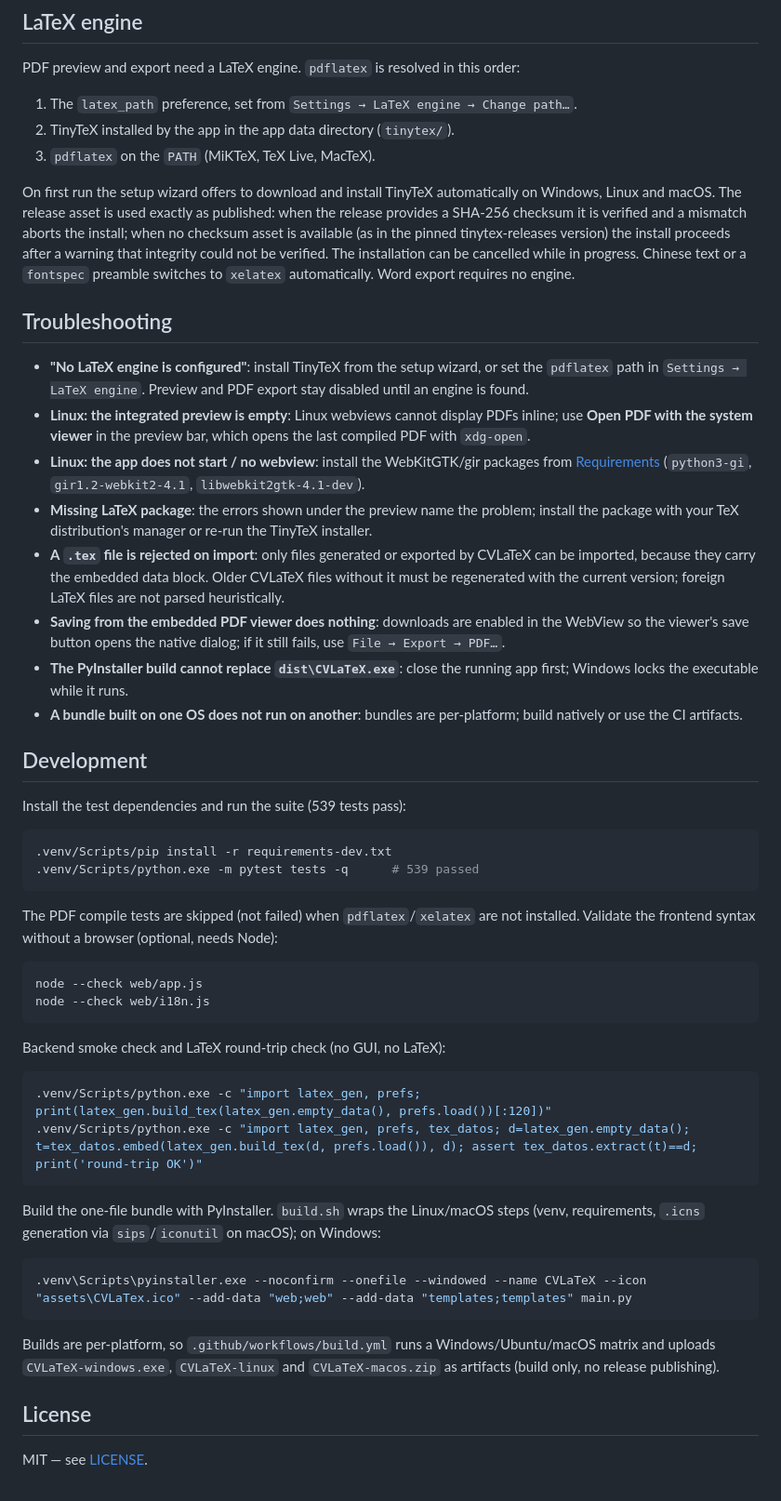
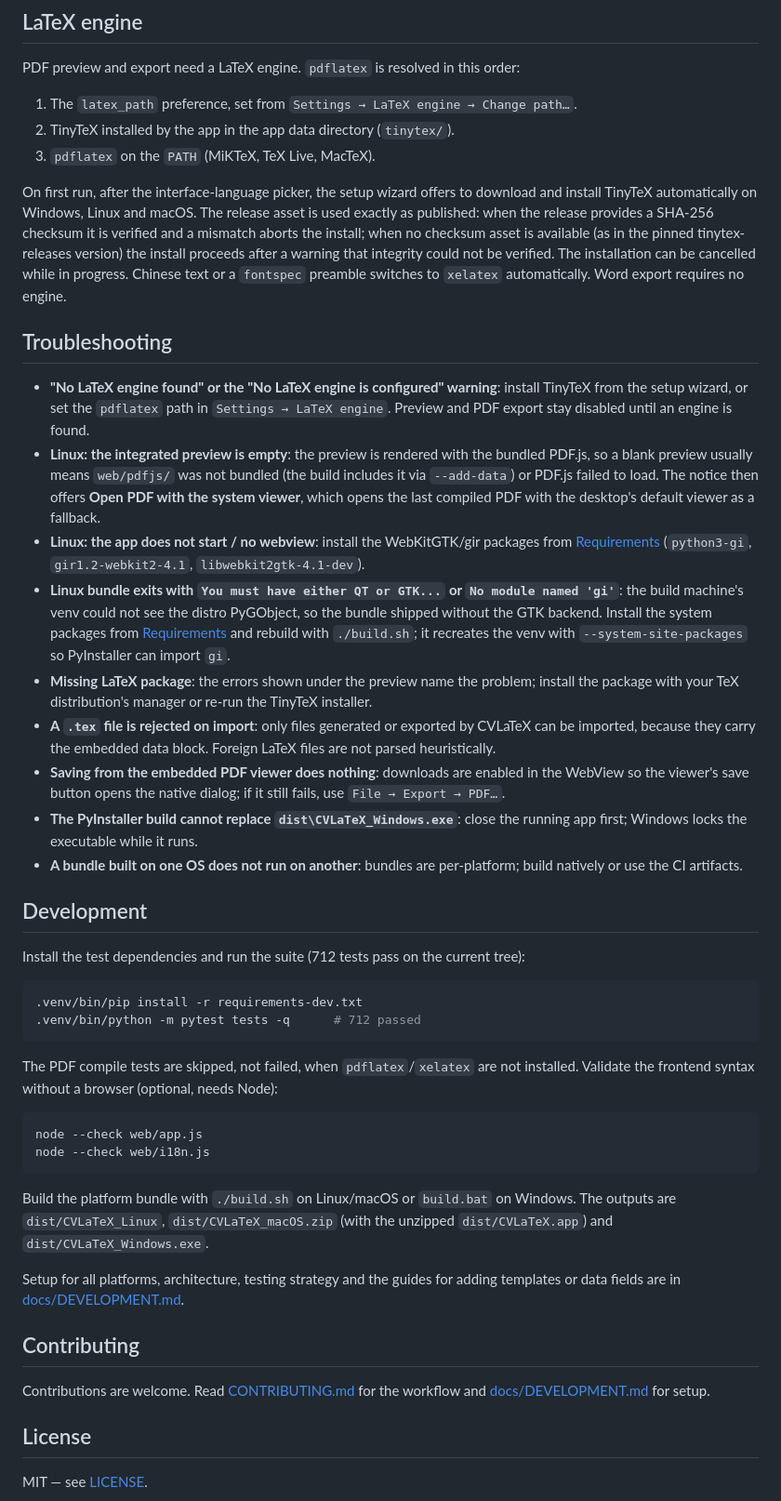
Before and after one commit to Echeq/CVLaTex, a Markdown page: README.md, the part around one of its changes. Shown at 93% size. Drawn GitHub-style.

````diff
--- a/README.md
+++ b/README.md
@@ -91,49 +121,43 @@ PDF preview and export need a LaTeX engine. `pdflatex` is resolved in this order
 2. TinyTeX installed by the app in the app data directory (`tinytex/`).
 3. `pdflatex` on the `PATH` (MiKTeX, TeX Live, MacTeX).
 
-On first run the setup wizard offers to download and install TinyTeX automatically on Windows, Linux and macOS. The release asset is used exactly as published: when the release provides a SHA-256 checksum it is verified and a mismatch aborts the install; when no checksum asset is available (as in the pinned tinytex-releases version) the install proceeds after a warning that integrity could not be verified. The installation can be cancelled while in progress. Chinese text or a `fontspec` preamble switches to `xelatex` automatically. Word export requires no engine.
+On first run, after the interface-language picker, the setup wizard offers to download and install TinyTeX automatically on Windows, Linux and macOS. The release asset is used exactly as published: when the release provides a SHA-256 checksum it is verified and a mismatch aborts the install; when no checksum asset is available (as in the pinned tinytex-releases version) the install proceeds after a warning that integrity could not be verified. The installation can be cancelled while in progress. Chinese text or a `fontspec` preamble switches to `xelatex` automatically. Word export requires no engine.
 
 ## Troubleshooting
 
-- **"No LaTeX engine is configured"**: install TinyTeX from the setup wizard, or set the `pdflatex` path in `Settings → LaTeX engine`. Preview and PDF export stay disabled until an engine is found.
-- **Linux: the integrated preview is empty**: Linux webviews cannot display PDFs inline; use **Open PDF with the system viewer** in the preview bar, which opens the last compiled PDF with `xdg-open`.
+- **"No LaTeX engine found" or the "No LaTeX engine is configured" warning**: install TinyTeX from the setup wizard, or set the `pdflatex` path in `Settings → LaTeX engine`. Preview and PDF export stay disabled until an engine is found.
+- **Linux: the integrated preview is empty**: the preview is rendered with the bundled PDF.js, so a blank preview usually means `web/pdfjs/` was not bundled (the build includes it via `--add-data`) or PDF.js failed to load. The notice then offers **Open PDF with the system viewer**, which opens the last compiled PDF with the desktop's default viewer as a fallback.
 - **Linux: the app does not start / no webview**: install the WebKitGTK/gir packages from [Requirements](#requirements) (`python3-gi`, `gir1.2-webkit2-4.1`, `libwebkit2gtk-4.1-dev`).
+- **Linux bundle exits with `You must have either QT or GTK...` or `No module named 'gi'`**: the build machine's venv could not see the distro PyGObject, so the bundle shipped without the GTK backend. Install the system packages from [Requirements](#requirements) and rebuild with `./build.sh`; it recreates the venv with `--system-site-packages` so PyInstaller can import `gi`.
 - **Missing LaTeX package**: the errors shown under the preview name the problem; install the package with your TeX distribution's manager or re-run the TinyTeX installer.
-- **A `.tex` file is rejected on import**: only files generated or exported by CVLaTeX can be imported, because they carry the embedded data block. Older CVLaTeX files without it must be regenerated with the current version; foreign LaTeX files are not parsed heuristically.
+- **A `.tex` file is rejected on import**: only files generated or exported by CVLaTeX can be imported, because they carry the embedded data block. Foreign LaTeX files are not parsed heuristically.
 - **Saving from the embedded PDF viewer does nothing**: downloads are enabled in the WebView so the viewer's save button opens the native dialog; if it still fails, use `File → Export → PDF…`.
-- **The PyInstaller build cannot replace `dist\CVLaTeX.exe`**: close the running app first; Windows locks the executable while it runs.
+- **The PyInstaller build cannot replace `dist\CVLaTeX_Windows.exe`**: close the running app first; Windows locks the executable while it runs.
 - **A bundle built on one OS does not run on another**: bundles are per-platform; build natively or use the CI artifacts.
 
 ## Development
 
-Install the test dependencies and run the suite (539 tests pass):
+Install the test dependencies and run the suite (712 tests pass on the current tree):
 
 ```bash
-.venv/Scripts/pip install -r requirements-dev.txt
-.venv/Scripts/python.exe -m pytest tests -q      # 539 passed
+.venv/bin/pip install -r requirements-dev.txt
+.venv/bin/python -m pytest tests -q      # 712 passed
 ```
 
-The PDF compile tests are skipped (not failed) when `pdflatex`/`xelatex` are not installed. Validate the frontend syntax without a browser (optional, needs Node):
+The PDF compile tests are skipped, not failed, when `pdflatex`/`xelatex` are not installed. Validate the frontend syntax without a browser (optional, needs Node):
 
 ```bash
 node --check web/app.js
 node --check web/i18n.js
 ```
 
-Backend smoke check and LaTeX round-trip check (no GUI, no LaTeX):
+Build the platform bundle with `./build.sh` on Linux/macOS or `build.bat` on Windows. The outputs are `dist/CVLaTeX_Linux`, `dist/CVLaTeX_macOS.zip` (with the unzipped `dist/CVLaTeX.app`) and `dist/CVLaTeX_Windows.exe`.
 
-```bash
-.venv/Scripts/python.exe -c "import latex_gen, prefs; print(latex_gen.build_tex(latex_gen.empty_data(), prefs.load())[:120])"
-.venv/Scripts/python.exe -c "import latex_gen, prefs, tex_datos; d=latex_gen.empty_data(); t=tex_datos.embed(latex_gen.build_tex(d, prefs.load()), d); assert tex_datos.extract(t)==d; print('round-trip OK')"
-```
+Setup for all platforms, architecture, testing strategy and the guides for adding templates or data fields are in [docs/DEVELOPMENT.md](docs/DEVELOPMENT.md).
 
-Build the one-file bundle with PyInstaller. `build.sh` wraps the Linux/macOS steps (venv, requirements, `.icns` generation via `sips`/`iconutil` on macOS); on Windows:
+## Contributing
 
-```powershell
-.venv\Scripts\pyinstaller.exe --noconfirm --onefile --windowed --name CVLaTeX --icon "assets\CVLaTex.ico" --add-data "web;web" --add-data "templates;templates" main.py
-```
-
-Builds are per-platform, so `.github/workflows/build.yml` runs a Windows/Ubuntu/macOS matrix and uploads `CVLaTeX-windows.exe`, `CVLaTeX-linux` and `CVLaTeX-macos.zip` as artifacts (build only, no release publishing).
+Contributions are welcome. Read [CONTRIBUTING.md](CONTRIBUTING.md) for the workflow and [docs/DEVELOPMENT.md](docs/DEVELOPMENT.md) for setup.
 
 ## License
 
````
Also changed, not shown: other parts of README.md (+46 -16 lines), CONTRIBUTING.md (added, +64 -0 lines), docs/DEVELOPMENT.md (added, +221 -0 lines).
